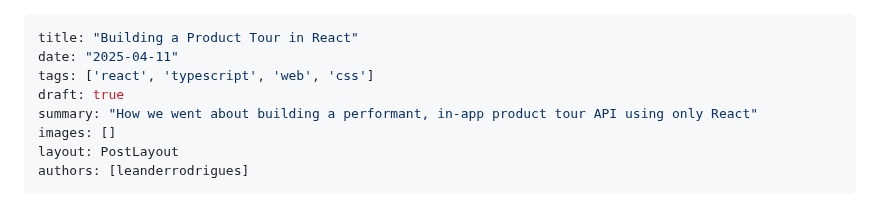
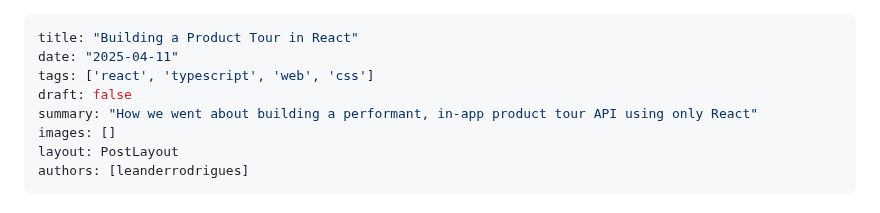
Before and after one commit to getsentry/sentry.engineering, a Markdown page: data/blog/building-a-product-tour-in-react.md, the part around the change. Drawn GitHub-style.

Commit message:
🚀 not draft

```diff
--- a/data/blog/building-a-product-tour-in-react.md
+++ b/data/blog/building-a-product-tour-in-react.md
@@ -2,7 +2,7 @@
 title: "Building a Product Tour in React"
 date: "2025-04-11"
 tags: ['react', 'typescript', 'web', 'css']
-draft: true
+draft: false
 summary: "How we went about building a performant, in-app product tour API using only React"
 images: []
 layout: PostLayout
```
